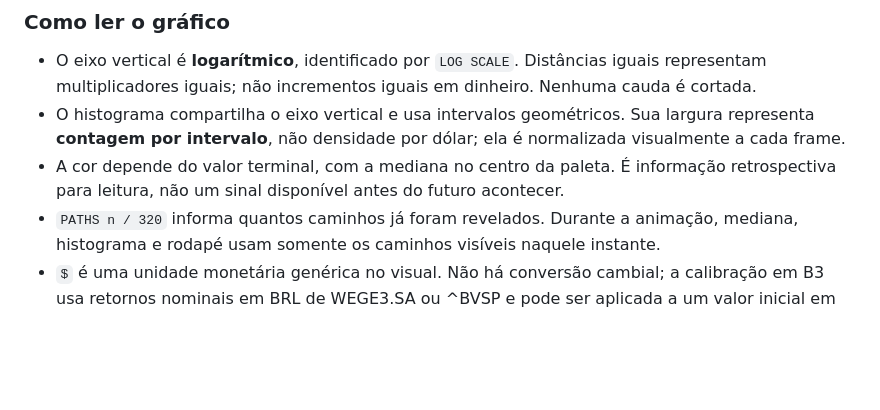
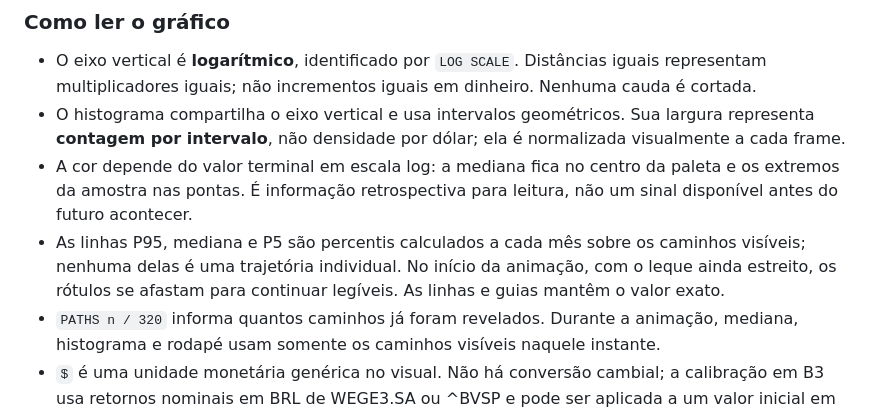
Before and after one commit to VictorPimentaDev/monte-carlo-portfolio-sim, a Markdown page: README.md, the part around one of its changes. GitHub-like rendering; blank space fills up the shorter version.

```diff
--- a/README.md
+++ b/README.md
@@ -103,8 +104,12 @@ P5/P95 são percentis de desfechos do modelo, não um intervalo de confiança da
   multiplicadores iguais; não incrementos iguais em dinheiro. Nenhuma cauda é cortada.
 - O histograma compartilha o eixo vertical e usa intervalos geométricos. Sua largura representa
   **contagem por intervalo**, não densidade por dólar; ela é normalizada visualmente a cada frame.
-- A cor depende do valor terminal, com a mediana no centro da paleta. É informação retrospectiva
-  para leitura, não um sinal disponível antes do futuro acontecer.
+- A cor depende do valor terminal em escala log: a mediana fica no centro da paleta e os extremos
+  da amostra nas pontas. É informação retrospectiva para leitura, não um sinal disponível antes
+  do futuro acontecer.
+- As linhas P95, mediana e P5 são percentis calculados a cada mês sobre os caminhos visíveis;
+  nenhuma delas é uma trajetória individual. No início da animação, com o leque ainda estreito,
+  os rótulos se afastam para continuar legíveis. As linhas e guias mantêm o valor exato.
 - `PATHS n / 320` informa quantos caminhos já foram revelados. Durante a animação, mediana,
   histograma e rodapé usam somente os caminhos visíveis naquele instante.
 - `$` é uma unidade monetária genérica no visual. Não há conversão cambial; a calibração em B3
```
Also changed, not shown: other parts of README.md (+13 -10 lines), assets/simulation-vertical.png, assets/simulation-wide.png, assets/social-preview.png, 4 other files.
